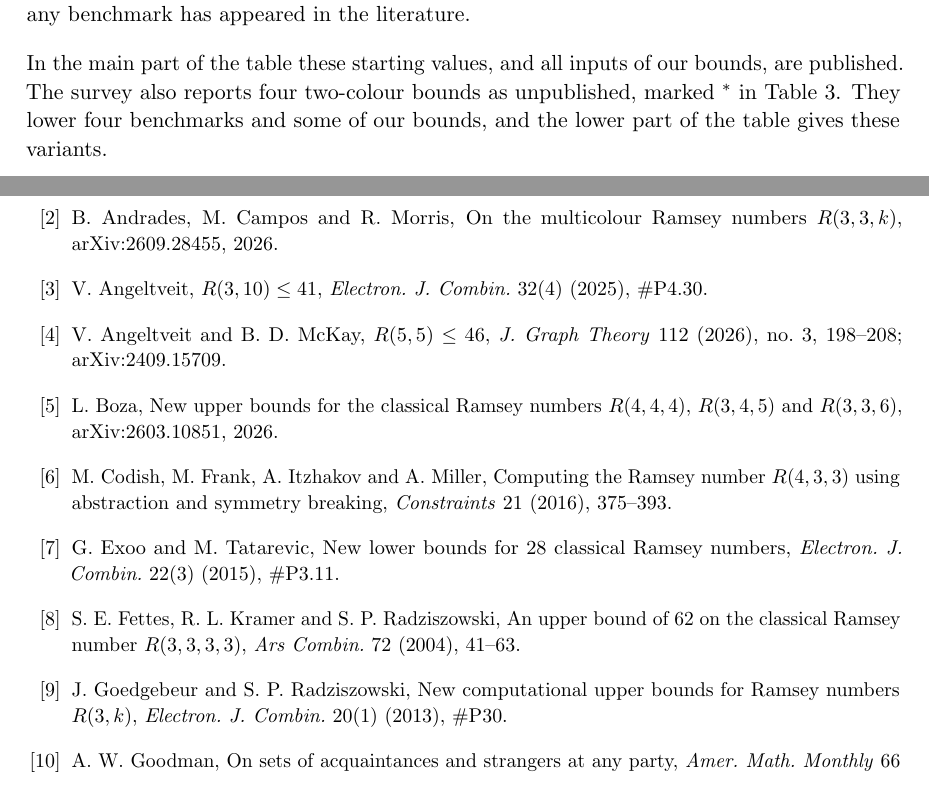
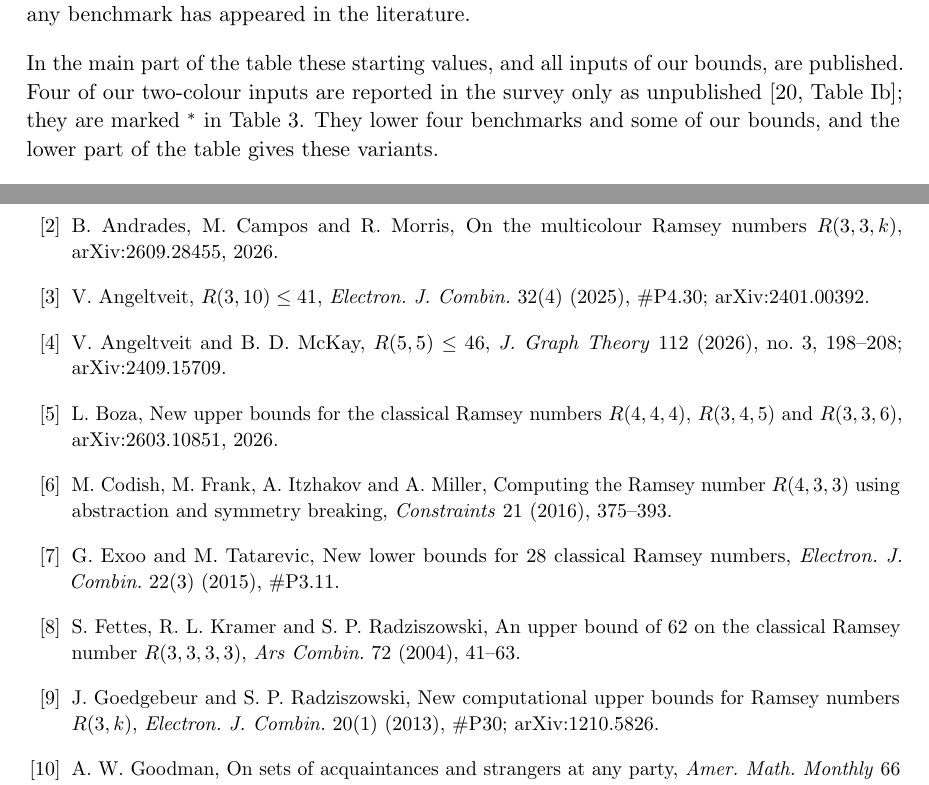
Before and after one commit to Lachy-Dauth/ramsey-neighbourhood-counting, a LaTeX paper (paper/neighbourhood_counting.tex): two parts of pages 3 and 52 of 53, joined at a grey line, cut so that both start at the same text. Compiled offline with pdfLaTeX.

Commit message:
Reference audit: fix two survey attributions and one author initial; add identifiers
Every citation (80, of 21 sources) was checked against its source.
- 'The survey reports four two-colour bounds as unpublished' -> four of our inputs are
  reported only as unpublished (Table Ib lists many more).
- R(3,3,3,4) <= 149 cited to its own item 6.1(h), with the parity arithmetic shown.
- FKR04: 'S. Fettes' (the middle initial was not found in any source).
- Added issue/DOI for LP21 and arXiv ids for GR13 and Ang25.

Co-Authored-By: Claude Opus 5.5 <noreply@anthropic.com>

```diff
--- a/paper/neighbourhood_counting.tex
+++ b/paper/neighbourhood_counting.tex
@@ -150,7 +150,7 @@ Parity improves neither.
 We do not claim that any benchmark has appeared in the literature.
 
 In the main part of the table these starting values, and all inputs of our bounds, are published.
-The survey also reports four two-colour bounds as unpublished, marked $^*$ in Table~\ref{tab:inputs}.
+Four of our two-colour inputs are reported in the survey only as unpublished \cite[Table~Ib]{Rad26}; they are marked $^*$ in Table~\ref{tab:inputs}.
 They lower four benchmarks and some of our bounds, and the lower part of the table gives these variants.
 
 The benchmarks use the bounds of \cite{Boz26}, but not the criterion modulo~$3$ that proves them \cite[Theorem~2.1]{Boz26}.
@@ -2657,13 +2657,13 @@ The author takes full responsibility for the contents of this paper.
 \begin{thebibliography}{99}\small
 \bibitem{AR05} N.~Alon and V.~R\"odl, Sharp bounds for some multicolor Ramsey numbers, \emph{Combinatorica} 25 (2005), 125--141.
 \bibitem{ACM26} B.~Andrades, M.~Campos and R.~Morris, On the multicolour Ramsey numbers $R(3,3,k)$, arXiv:2609.28455, 2026.
-\bibitem{Ang25} V.~Angeltveit, $R(3,10)\le 41$, \emph{Electron.\ J.\ Combin.} 32(4) (2025), \#P4.30.
+\bibitem{Ang25} V.~Angeltveit, $R(3,10)\le 41$, \emph{Electron.\ J.\ Combin.} 32(4) (2025), \#P4.30; arXiv:2401.00392.
 \bibitem{AM26} V.~Angeltveit and B.~D.~McKay, $R(5,5)\le 46$, \emph{J.\ Graph Theory} 112 (2026), no.~3, 198--208; arXiv:2409.15709.
 \bibitem{Boz26} L.~Boza, New upper bounds for the classical Ramsey numbers $R(4,4,4)$, $R(3,4,5)$ and $R(3,3,6)$, arXiv:2603.10851, 2026.
 \bibitem{CFIM16} M.~Codish, M.~Frank, A.~Itzhakov and A.~Miller, Computing the Ramsey number $R(4,3,3)$ using abstraction and symmetry breaking, \emph{Constraints} 21 (2016), 375--393.
 \bibitem{ET15} G.~Exoo and M.~Tatarevic, New lower bounds for 28 classical Ramsey numbers, \emph{Electron.\ J.\ Combin.} 22(3) (2015), \#P3.11.
-\bibitem{FKR04} S.~E.~Fettes, R.~L.~Kramer and S.~P.~Radziszowski, An upper bound of 62 on the classical Ramsey number $R(3,3,3,3)$, \emph{Ars Combin.} 72 (2004), 41--63.
-\bibitem{GR13} J.~Goedgebeur and S.~P.~Radziszowski, New computational upper bounds for Ramsey numbers $R(3,k)$, \emph{Electron.\ J.\ Combin.} 20(1) (2013), \#P30.
+\bibitem{FKR04} S.~Fettes, R.~L.~Kramer and S.~P.~Radziszowski, An upper bound of 62 on the classical Ramsey number $R(3,3,3,3)$, \emph{Ars Combin.} 72 (2004), 41--63.
+\bibitem{GR13} J.~Goedgebeur and S.~P.~Radziszowski, New computational upper bounds for Ramsey numbers $R(3,k)$, \emph{Electron.\ J.\ Combin.} 20(1) (2013), \#P30; arXiv:1210.5826.
 \bibitem{Goo59} A.~W.~Goodman, On sets of acquaintances and strangers at any party, \emph{Amer.\ Math.\ Monthly} 66 (1959), 778--783.
 \bibitem{Goo85} A.~W.~Goodman, Triangles in a complete chromatic graph with three colors, \emph{Discrete Math.} 57 (1985), 225--235.
 \bibitem{GC24} P.~J.~Goulart and Y.~Chen, Clarabel: an interior-point solver for conic programs with quadratic objectives, \emph{Math.\ Program.\ Comput.} (2026), doi:10.1007/s12532-026-00320-7; arXiv:2405.12762.
```
Also changed, not shown: paper/neighbourhood_counting.pdf, paper/neighbourhood_counting.tex (4 more changed lines).
